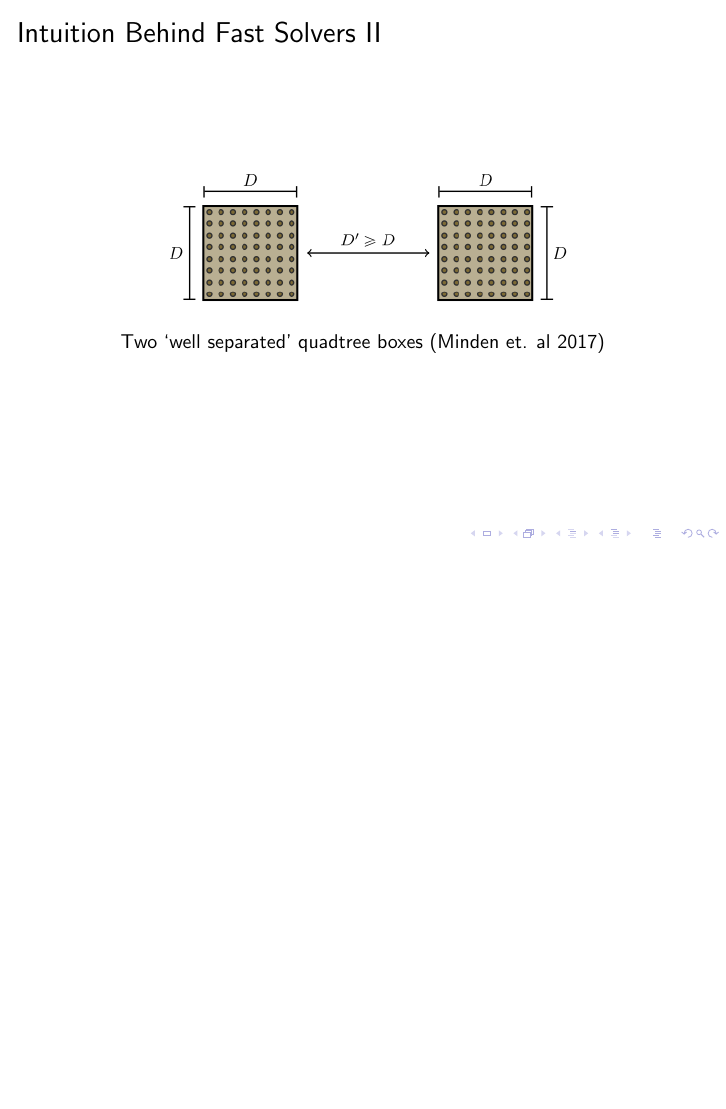
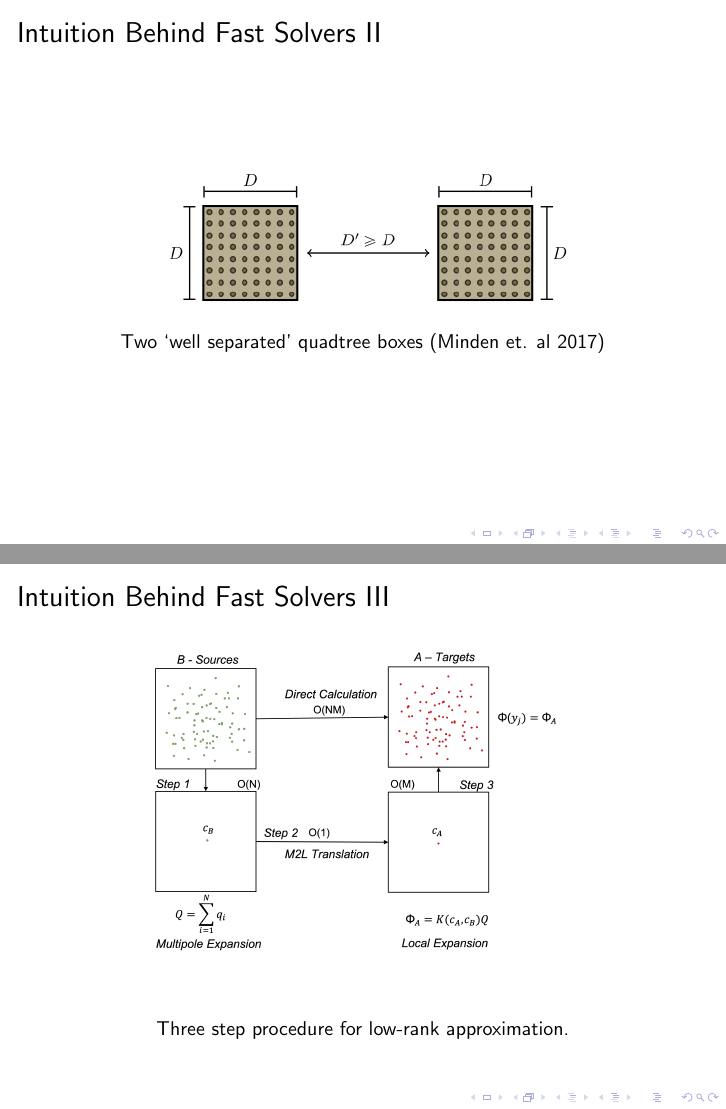
Before and after one commit to skailasa/ucl-beamer, LaTeX slides (main.tex, which reads fast_algorithms.tex): page 13 of 33 before the commit and pages 13 and 14 of 34 after it, the two joined at a grey line, the shorter picture padded with empty space. Compiled offline with pdfLaTeX.

Commit message:
Final slides

```diff
--- a/fast_algorithms.tex
+++ b/fast_algorithms.tex
@@ -106,6 +106,16 @@
 
 \end{frame}
 
+\begin{frame}
+    \frametitle{Intuition Behind Fast Solvers III}
+        \begin{figure}
+            \includegraphics[width=0.7\textwidth]{assets/three_step.png}
+            \caption*{Three step procedure for low-rank approximation.}
+        \end{figure}
+
+
+\end{frame}
+
 
 \begin{frame}
     \frametitle{From Analytic to Algebraic Fast Algorithms}
```
Also changed, not shown: 9 other files.
